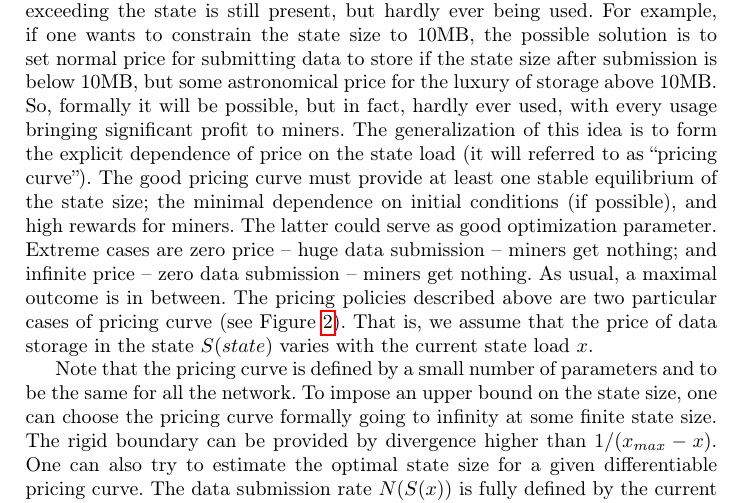
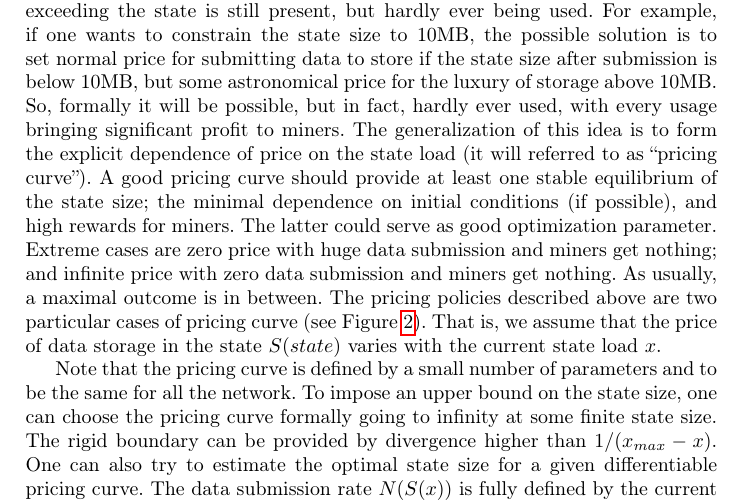
Before and after one commit to ergoplatform/spacefees, a LaTeX paper (fc18/sse.tex): part of page 6 of 12, cut so that both start at the same text. Compiled offline with pdfLaTeX.

Commit message:
sec3 fixes2

```diff
--- a/fc18/sse.tex
+++ b/fc18/sse.tex
@@ -361,12 +361,12 @@ is below 10MB, but some astronomical price for the luxury of storage above 10MB.
 So, formally it will be possible, but in fact, hardly ever used, with every
 usage bringing significant profit to miners. The generalization of this idea is
 to form the explicit dependence of price on the state load (it will referred to
-as ``pricing curve''). The good pricing curve must provide at least one stable
+as ``pricing curve''). A good pricing curve should provide at least one stable
 equilibrium of the state size; the minimal dependence on initial conditions (if
 possible), and high rewards for miners. The latter could serve as good
-optimization parameter. Extreme cases are zero price -- huge data submission --
-miners get nothing; and infinite price -- zero data submission -- miners get
-nothing. As usual, a maximal outcome is in between.  The pricing policies
+optimization parameter. Extreme cases are zero price with huge data submission and
+miners get nothing; and infinite price with zero data submission and miners get
+nothing. As usually, a maximal outcome is in between.  The pricing policies
 described above are two particular cases of pricing curve (see
 Figure~\ref{fig:steps}). That is, we assume that the price of data storage in the
 state $S(state)$ varies with the current state load $x$.
```
Also changed, not shown: fc18/sse.tex (2 more changed lines).
